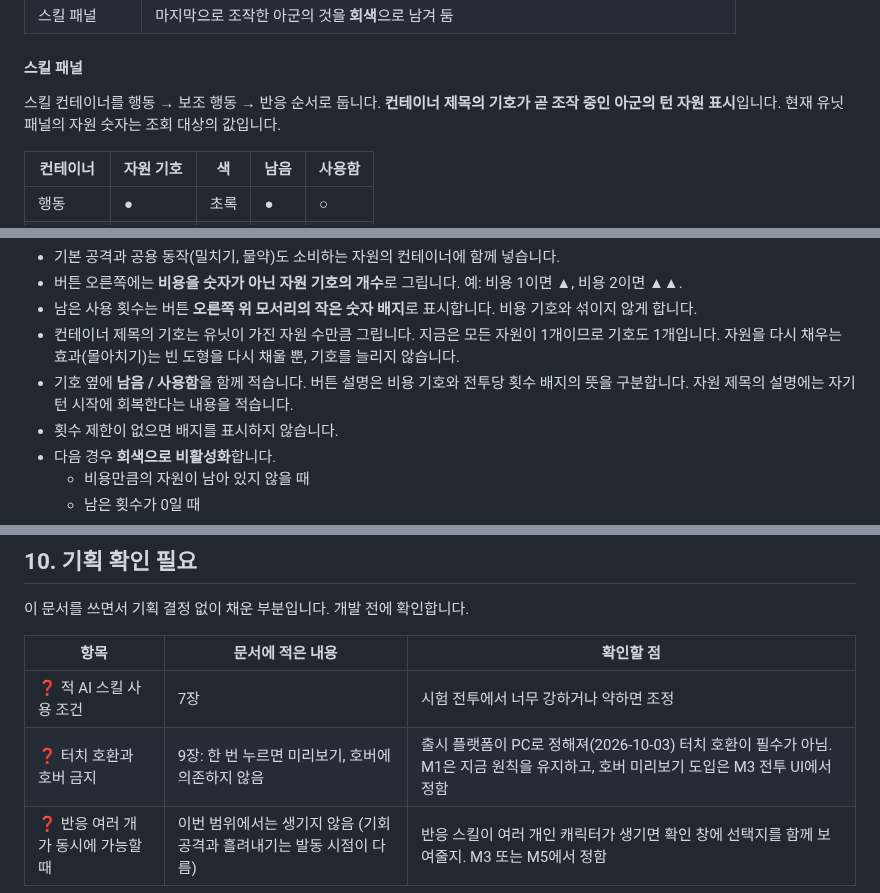
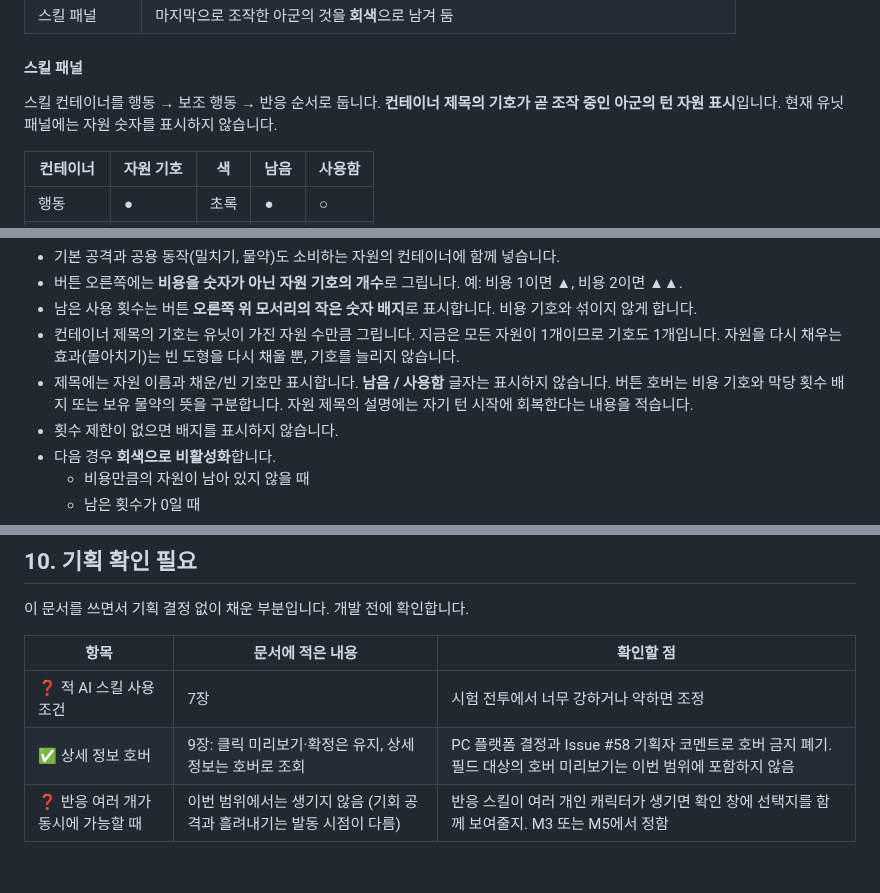
Before and after one commit to minjunkim-dev/BGLike, a Markdown page: docs/COMBAT_DESIGN.md, 3 parts joined by grey strips. GitHub-like rendering.

```diff
--- a/docs/COMBAT_DESIGN.md
+++ b/docs/COMBAT_DESIGN.md
@@ -350,7 +350,7 @@ flowchart TD
 
 #### 스킬 패널
 
-스킬 컨테이너를 행동 → 보조 행동 → 반응 순서로 둡니다. **컨테이너 제목의 기호가 곧 조작 중인 아군의 턴 자원 표시**입니다. 현재 유닛 패널의 자원 숫자는 조회 대상의 값입니다.
+스킬 컨테이너를 행동 → 보조 행동 → 반응 순서로 둡니다. **컨테이너 제목의 기호가 곧 조작 중인 아군의 턴 자원 표시**입니다. 현재 유닛 패널에는 자원 숫자를 표시하지 않습니다.
 
 | 컨테이너 | 자원 기호 | 색 | 남음 | 사용함 |
 |---|---|---|---|---|
@@ -367,7 +367,7 @@ flowchart TD
 - 버튼 오른쪽에는 **비용을 숫자가 아닌 자원 기호의 개수**로 그립니다. 예: 비용 1이면 ▲, 비용 2이면 ▲▲.
 - 남은 사용 횟수는 버튼 **오른쪽 위 모서리의 작은 숫자 배지**로 표시합니다. 비용 기호와 섞이지 않게 합니다.
 - 컨테이너 제목의 기호는 유닛이 가진 자원 수만큼 그립니다. 지금은 모든 자원이 1개이므로 기호도 1개입니다. 자원을 다시 채우는 효과(몰아치기)는 빈 도형을 다시 채울 뿐, 기호를 늘리지 않습니다.
-- 기호 옆에 **남음 / 사용함**을 함께 적습니다. 버튼 설명은 비용 기호와 전투당 횟수 배지의 뜻을 구분합니다. 자원 제목의 설명에는 자기 턴 시작에 회복한다는 내용을 적습니다.
+- 제목에는 자원 이름과 채운/빈 기호만 표시합니다. **남음 / 사용함** 글자는 표시하지 않습니다. 버튼 호버는 비용 기호와 막당 횟수 배지 또는 보유 물약의 뜻을 구분합니다. 자원 제목의 설명에는 자기 턴 시작에 회복한다는 내용을 적습니다.
 - 횟수 제한이 없으면 배지를 표시하지 않습니다.
 - 다음 경우 **회색으로 비활성화**합니다.
   - 비용만큼의 자원이 남아 있지 않을 때
@@ -433,5 +433,5 @@ flowchart TD
 | 항목 | 문서에 적은 내용 | 확인할 점 |
 |---|---|---|
 | ❓ 적 AI 스킬 사용 조건 | 7장 | 시험 전투에서 너무 강하거나 약하면 조정 |
-| ❓ 터치 호환과 호버 금지 | 9장: 한 번 누르면 미리보기, 호버에 의존하지 않음 | 출시 플랫폼이 PC로 정해져(2026-10-03) 터치 호환이 필수가 아님. M1은 지금 원칙을 유지하고, 호버 미리보기 도입은 M3 전투 UI에서 정함 |
+| ✅ 상세 정보 호버 | 9장: 클릭 미리보기·확정은 유지, 상세 정보는 호버로 조회 | PC 플랫폼 결정과 Issue #58 기획자 코멘트로 호버 금지 폐기. 필드 대상의 호버 미리보기는 이번 범위에 포함하지 않음 |
 | ❓ 반응 여러 개가 동시에 가능할 때 | 이번 범위에서는 생기지 않음 (기회 공격과 흘려내기는 발동 시점이 다름) | 반응 스킬이 여러 개인 캐릭터가 생기면 확인 창에 선택지를 함께 보여줄지. M3 또는 M5에서 정함 |
```
Also changed, not shown: other parts of docs/COMBAT_DESIGN.md (+10 -10 lines), README.md (+5 -5 lines), docs/COMBAT_UIUX.md (added, +39 -0 lines), docs/assets/uiux_basic.png (added), docs/assets/uiux_disabled_tooltip.png (added), 5 other files.
